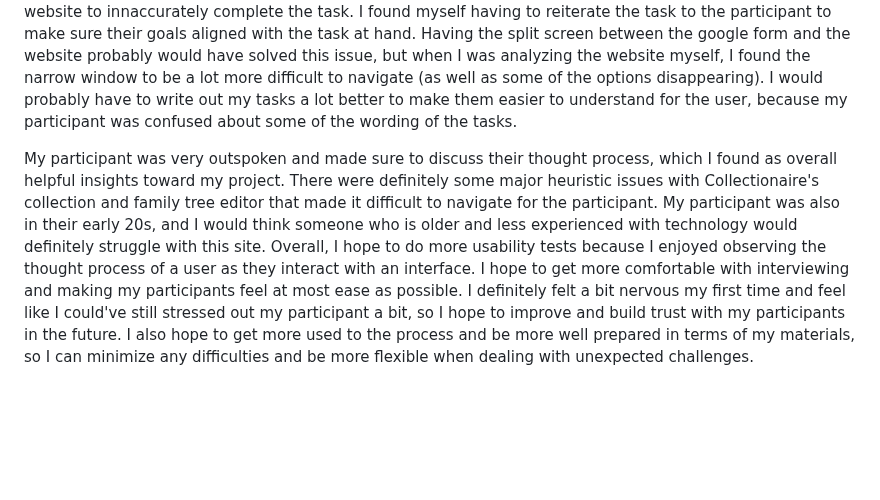
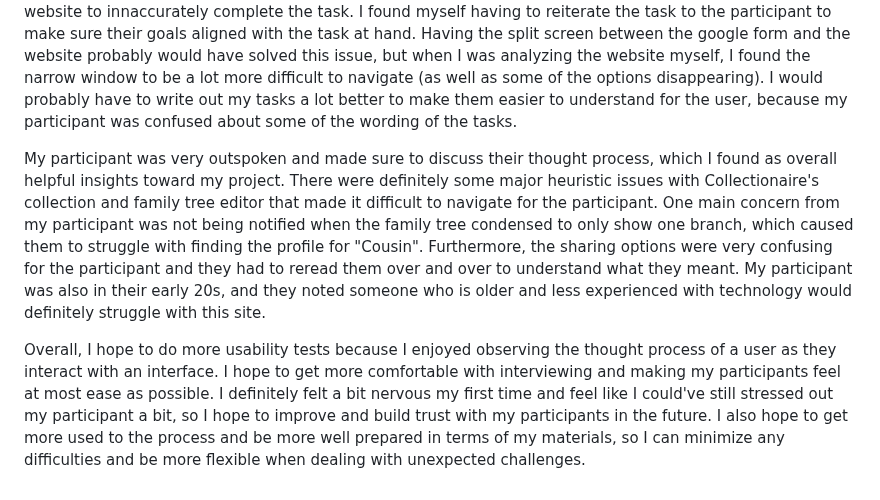
Before and after one commit to maleehaz/DH110-Spring2023, a Markdown page: Assignments/A02/Assignment02.md, the part around the change. GitHub-like rendering; blank space fills up the shorter version.

```diff
--- a/Assignments/A02/Assignment02.md
+++ b/Assignments/A02/Assignment02.md
@@ -41,4 +41,6 @@ Overall, the usability testing went smoothly, with few issues. There was a typo
 
 I tried to be as unbiased during the usability test as much as possible, expressing empathy toward my participant by being patient and answering any questions they had during the tasks. I did find myself to be impatient because sometimes the participant didn't fully read the task and quickly switched back to the website to innaccurately complete the task. I found myself having to reiterate the task to the participant to make sure their goals aligned with the task at hand. Having the split screen between the google form and the website probably would have solved this issue, but when I was analyzing the website myself, I found the narrow window to be a lot more difficult to navigate (as well as some of the options disappearing). I would probably have to write out my tasks a lot better to make them easier to understand for the user, because my participant was confused about some of the wording of the tasks.
 
-My participant was very outspoken and made sure to discuss their thought process, which I found as overall helpful insights toward my project. There were definitely some major heuristic issues with Collectionaire's collection and family tree editor that made it difficult to navigate for the participant. My participant was also in their early 20s, and I would think someone who is older and less experienced with technology would definitely struggle with this site. Overall, I hope to do more usability tests because I enjoyed observing the thought process of a user as they interact with an interface. I hope to get more comfortable with interviewing and making my participants feel at most ease as possible. I definitely felt a bit nervous my first time and feel like I could've still stressed out my participant a bit, so I hope to improve and build trust with my participants in the future. I also hope to get more used to the process and be more well prepared in terms of my materials, so I can minimize any difficulties and be more flexible when dealing with unexpected challenges.
+My participant was very outspoken and made sure to discuss their thought process, which I found as overall helpful insights toward my project. There were definitely some major heuristic issues with Collectionaire's collection and family tree editor that made it difficult to navigate for the participant. One main concern from my participant was not being notified when the family tree condensed to only show one branch, which caused them to struggle with finding the profile for "Cousin". Furthermore, the sharing options were very confusing for the participant and they had to reread them over and over to understand what they meant. My participant was also in their early 20s, and they noted someone who is older and less experienced with technology would definitely struggle with this site.
+
+Overall, I hope to do more usability tests because I enjoyed observing the thought process of a user as they interact with an interface. I hope to get more comfortable with interviewing and making my participants feel at most ease as possible. I definitely felt a bit nervous my first time and feel like I could've still stressed out my participant a bit, so I hope to improve and build trust with my participants in the future. I also hope to get more used to the process and be more well prepared in terms of my materials, so I can minimize any difficulties and be more flexible when dealing with unexpected challenges.
```
